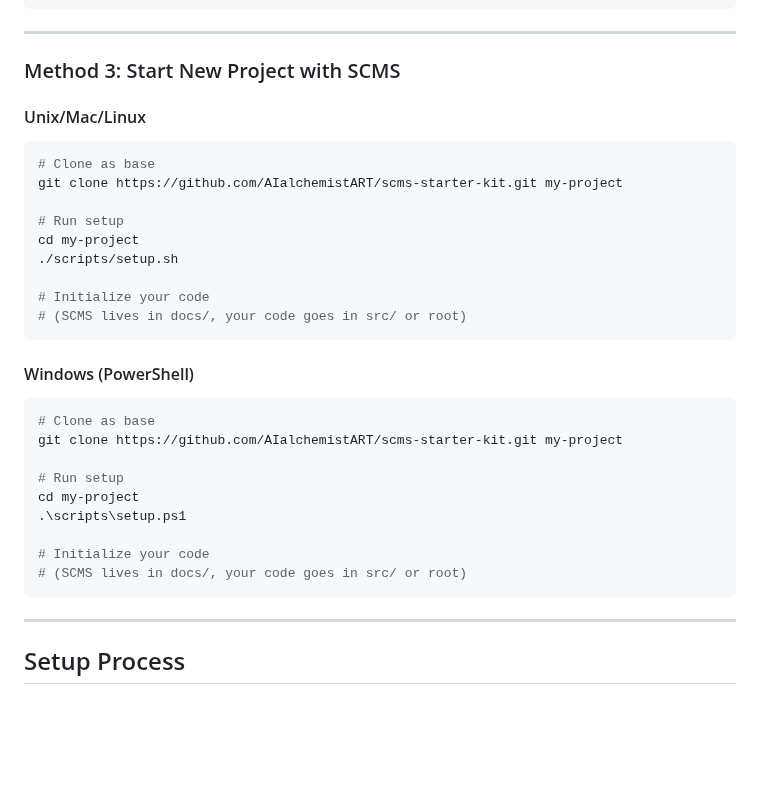
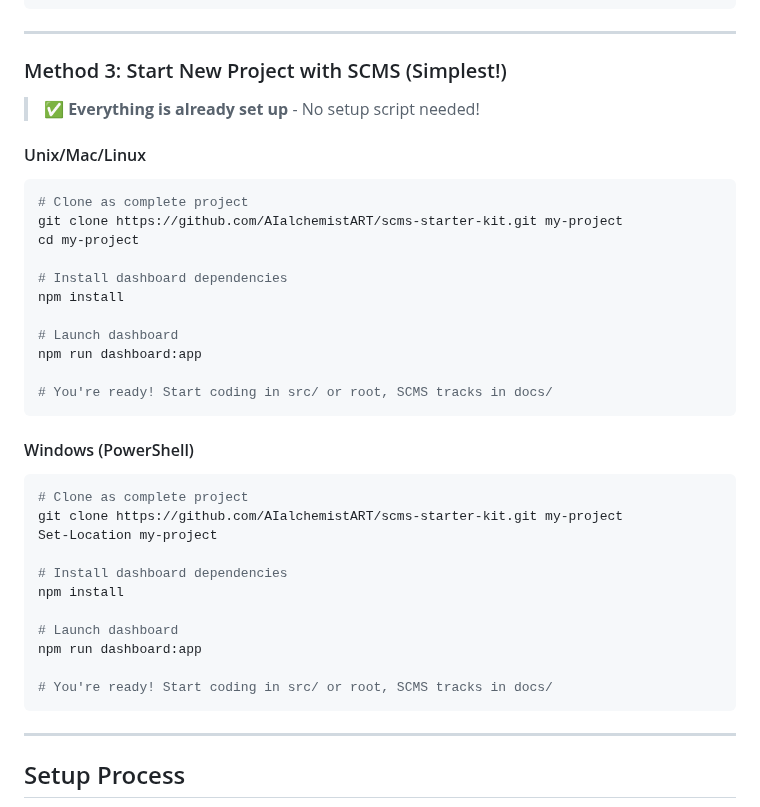
Before and after one commit to AIalchemistART/scms-starter-kit, a Markdown page: SETUP.md, the part around one of its changes. GitHub-like rendering; blank space fills up the shorter version.

````diff
--- a/SETUP.md
+++ b/SETUP.md
@@ -144,34 +154,40 @@ rm ~/Downloads/scms.zip
 
 ---
 
-### Method 3: Start New Project with SCMS
+### Method 3: Start New Project with SCMS (Simplest!)
+
+> **✅ Everything is already set up** - No setup script needed!
 
 #### Unix/Mac/Linux
 
 ```bash
-# Clone as base
+# Clone as complete project
 git clone https://github.com/AIalchemistART/scms-starter-kit.git my-project
+cd my-project
 
-# Run setup
-cd my-project
-./scripts/setup.sh
+# Install dashboard dependencies
+npm install
 
-# Initialize your code
-# (SCMS lives in docs/, your code goes in src/ or root)
+# Launch dashboard
+npm run dashboard:app
+
+# You're ready! Start coding in src/ or root, SCMS tracks in docs/
 ```
 
 #### Windows (PowerShell)
 
 ```powershell
-# Clone as base
+# Clone as complete project
 git clone https://github.com/AIalchemistART/scms-starter-kit.git my-project
+Set-Location my-project
 
-# Run setup
-cd my-project
-.\scripts\setup.ps1
+# Install dashboard dependencies
+npm install
 
-# Initialize your code
-# (SCMS lives in docs/, your code goes in src/ or root)
+# Launch dashboard
+npm run dashboard:app
+
+# You're ready! Start coding in src/ or root, SCMS tracks in docs/
 ```
 
 ---
````
Also changed, not shown: other parts of SETUP.md (+32 -22 lines), README.md (+40 -33 lines).
